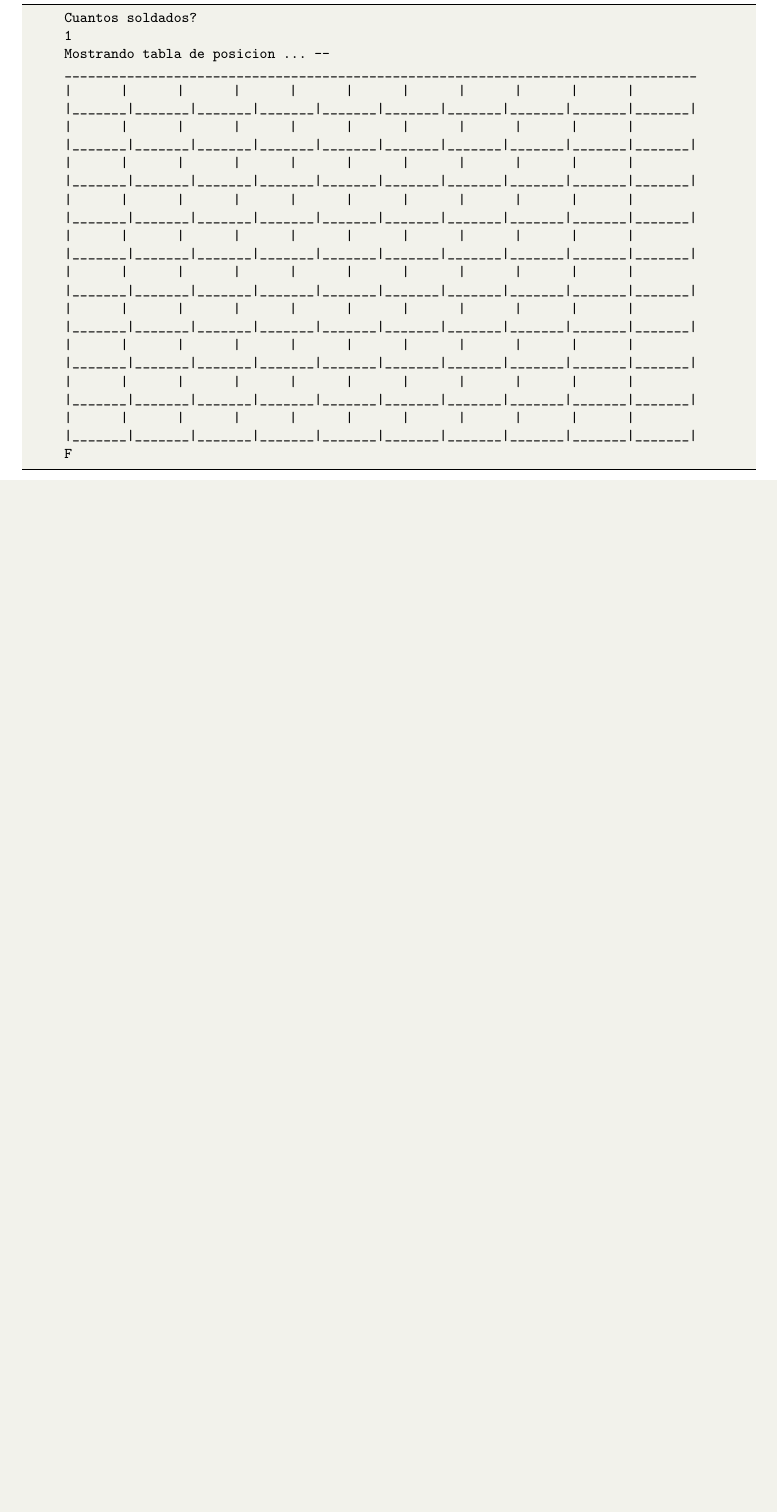
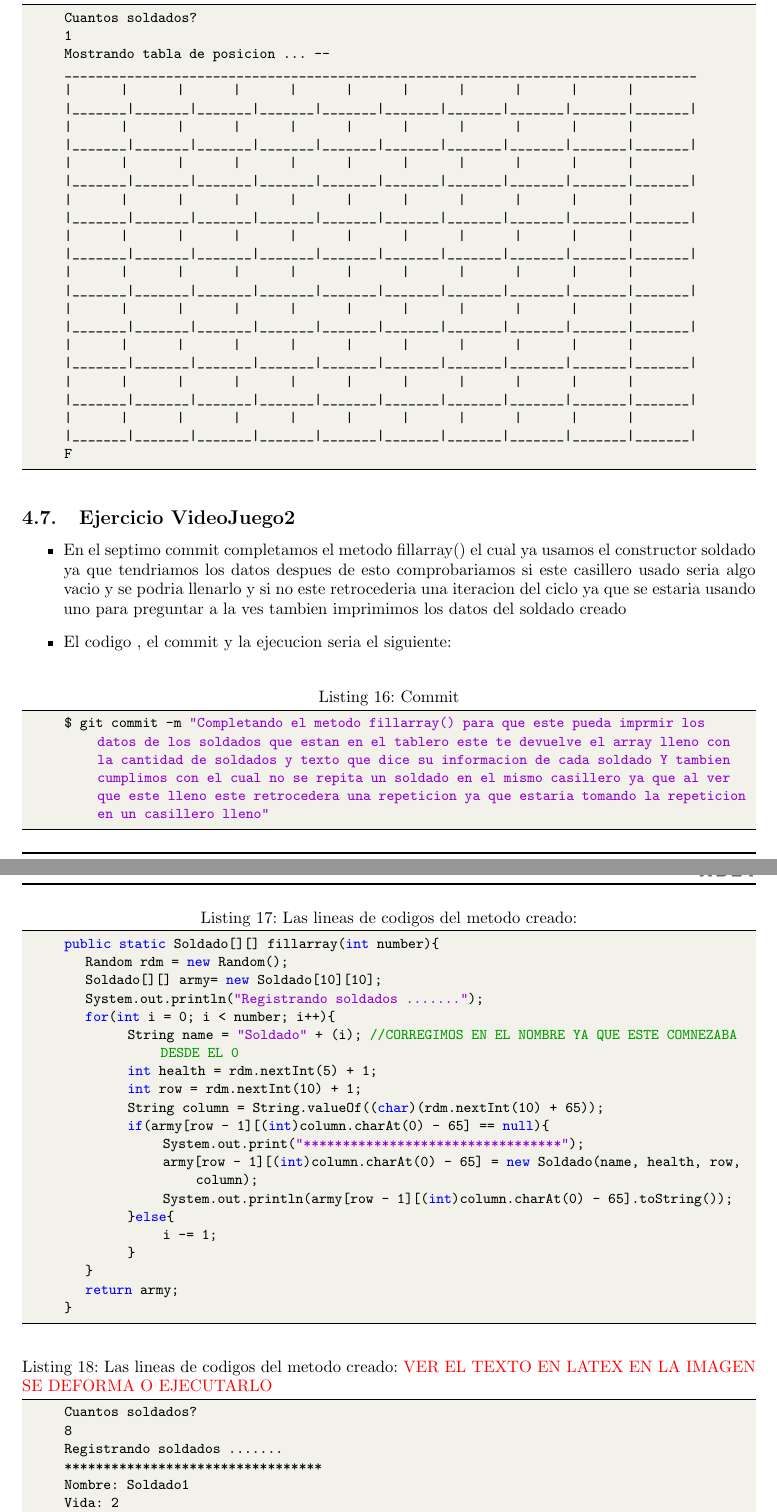
Before and after one commit to VictorMA18/fp2-23b, a LaTeX document (Fase02/Lab05/Latex/Informe05.tex): part of page 7 of 10 before the commit and two parts of pages 7 and 8 of 12 after it, the two joined at a grey line, cut so that both start at the same text, the shorter picture padded with empty space. Compiled offline with pdfLaTeX.

Commit message:
Actualizando informe

```diff
--- a/Fase02/Lab05/Latex/Informe05.tex
+++ b/Fase02/Lab05/Latex/Informe05.tex
@@ -444,3 +444,40 @@
 		|_______|_______|_______|_______|_______|_______|_______|_______|_______|_______|
 		F
 	\end{lstlisting}
+	\subsection{Ejercicio VideoJuego2}
+	\begin{itemize}
+		\item En el septimo commit completamos el metodo fillarray() el cual ya usamos el constructor soldado ya que tendriamos los datos despues de esto comprobariamos si este casillero usado seria algo vacio y se podria llenarlo y si no este retrocederia una iteracion del ciclo ya que se estaria usando uno para preguntar a la ves tambien imprimimos los datos del soldado creado
+		\item El codigo , el commit y la ejecucion seria el siguiente:
+	\end{itemize}
+	\begin{lstlisting}[language=bash,caption={Commit}][H]
+		$ git commit -m "Completando el metodo fillarray() para que este pueda imprmir los datos de los soldados que estan en el tablero este te devuelve el array lleno con la cantidad de soldados y texto que dice su informacion de cada soldado Y tambien cumplimos con el cual no se repita un soldado en el mismo casillero ya que al ver que este lleno este retrocedera una repeticion ya que estaria tomando la repeticion en un casillero lleno"
+	\end{lstlisting}
+	\begin{lstlisting}[language=java,caption={Las lineas de codigos del metodo creado:}][H]
+		public static Soldado[][] fillarray(int number){
+			Random rdm = new Random();
+			Soldado[][] army= new Soldado[10][10];
+			System.out.println("Registrando soldados .......");
+			for(int i = 0; i < number; i++){
+				   String name = "Soldado" + (i); //CORREGIMOS EN EL NOMBRE YA QUE ESTE COMNEZABA DESDE EL 0
+				   int health = rdm.nextInt(5) + 1;
+				   int row = rdm.nextInt(10) + 1;
+				   String column = String.valueOf((char)(rdm.nextInt(10) + 65));
+				   if(army[row - 1][(int)column.charAt(0) - 65] == null){
+						  System.out.print("*********************************");
+						  army[row - 1][(int)column.charAt(0) - 65] = new Soldado(name, health, row, column);
+						  System.out.println(army[row - 1][(int)column.charAt(0) - 65].toString());
+				   }else{
+						  i -= 1;
+				   }
+			}
+			return army;
+	   }
+	\end{lstlisting}
+	\begin{lstlisting}[language=java,caption={Las lineas de codigos del metodo creado: \textcolor{red}{VER EL TEXTO EN LATEX EN LA IMAGEN SE DEFORMA O EJECUTARLO}}][H]
+		Cuantos soldados?
+		8
+		Registrando soldados .......
+		*********************************
+		Nombre: Soldado1
+		Vida: 2
+		Fila: 10
@@ -446,0 +507 @@
+		Vida: 4
```
Also changed, not shown: Fase02/Lab05/Latex/Informe05.pdf, Fase02/Lab05/Latex/Informe05.tex (59 more changed lines), 1 other file.
